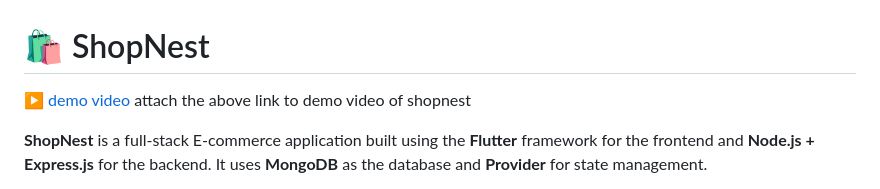
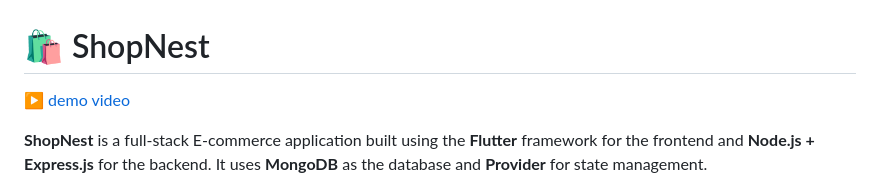
Before and after one commit to 04raghav/ShopNest, a Markdown page: README.md, the part around the change. GitHub-like rendering.

```diff
--- a/README.md
+++ b/README.md
@@ -1,7 +1,7 @@
 # 🛍️ ShopNest
 
 [▶️ demo video ](https://drive.google.com/file/d/1Znt-3ZdSkN1T49by000y6jchNE-HqwMi/view?usp=sharing )
-attach the above link to demo video of shopnest
+
 
 
 **ShopNest** is a full-stack E-commerce application built using the **Flutter** framework for the frontend and **Node.js + Express.js** for the backend. It uses **MongoDB** as the database and **Provider** for state management.
```
